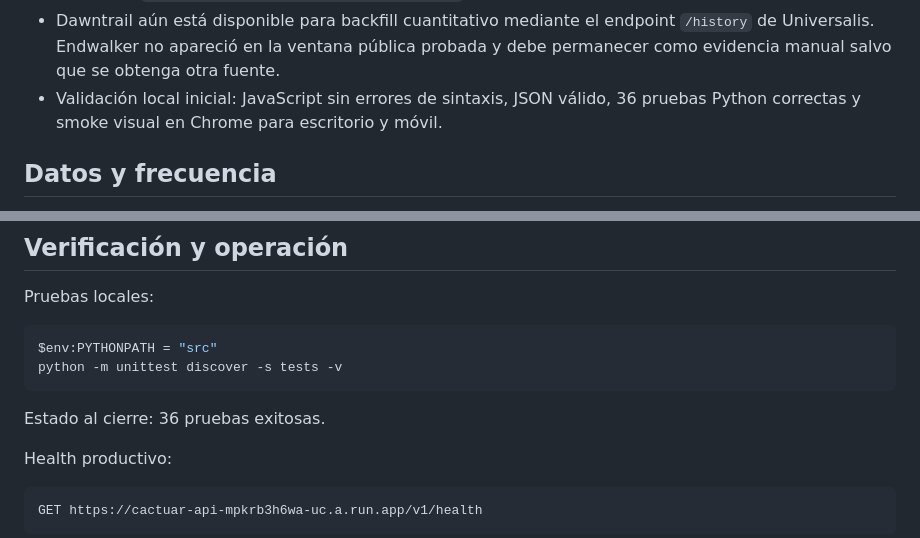
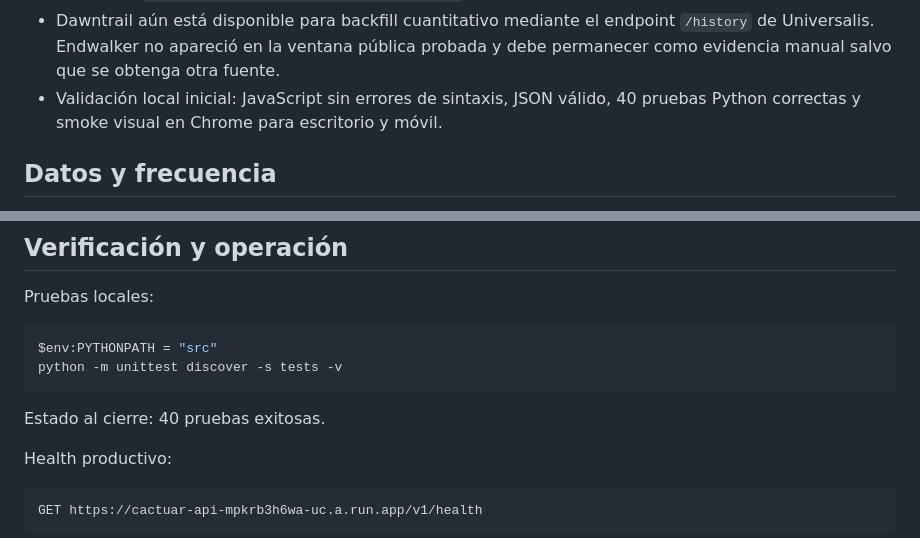
Before and after one commit to Psilvacompag/cactuar-gil-intelligence, a Markdown page: docs/SESSION_HANDOFF.md, 2 parts joined by grey strips. Rendered like a GitHub page.

````diff
--- a/docs/SESSION_HANDOFF.md
+++ b/docs/SESSION_HANDOFF.md
@@ -146,7 +168,7 @@ Caso de regresión verificado:
 - Dawntrail aún está disponible para backfill cuantitativo mediante el endpoint
   `/history` de Universalis. Endwalker no apareció en la ventana pública probada y
   debe permanecer como evidencia manual salvo que se obtenga otra fuente.
-- Validación local inicial: JavaScript sin errores de sintaxis, JSON válido, 36 pruebas
+- Validación local inicial: JavaScript sin errores de sintaxis, JSON válido, 40 pruebas
   Python correctas y smoke visual en Chrome para escritorio y móvil.
 
 ## Datos y frecuencia
@@ -198,7 +220,7 @@ $env:PYTHONPATH = "src"
 python -m unittest discover -s tests -v
 ```
 
-Estado al cierre: 36 pruebas exitosas.
+Estado al cierre: 40 pruebas exitosas.
 
 Health productivo:
 
````
Also changed, not shown: other parts of docs/SESSION_HANDOFF.md (+29 -7 lines).
